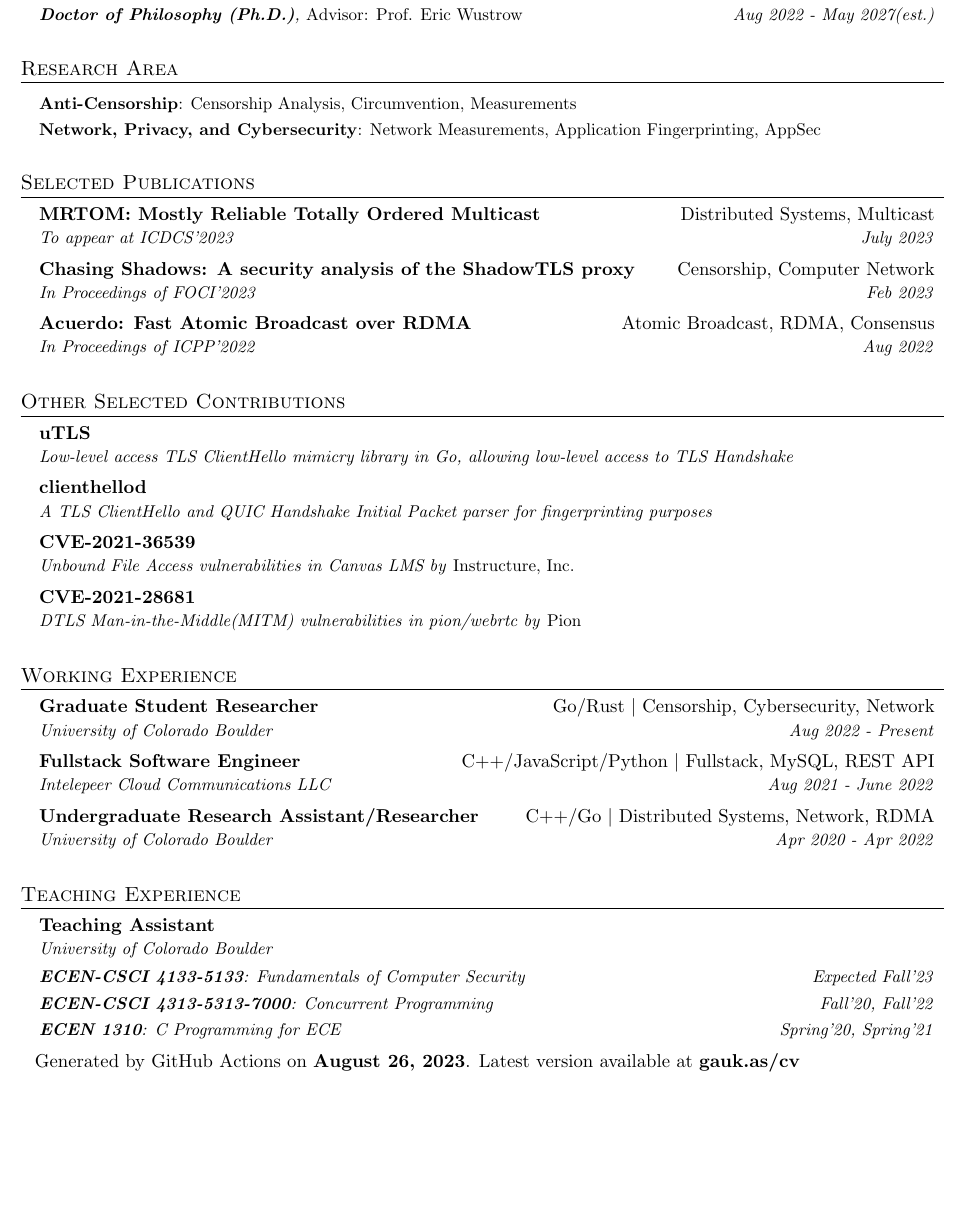
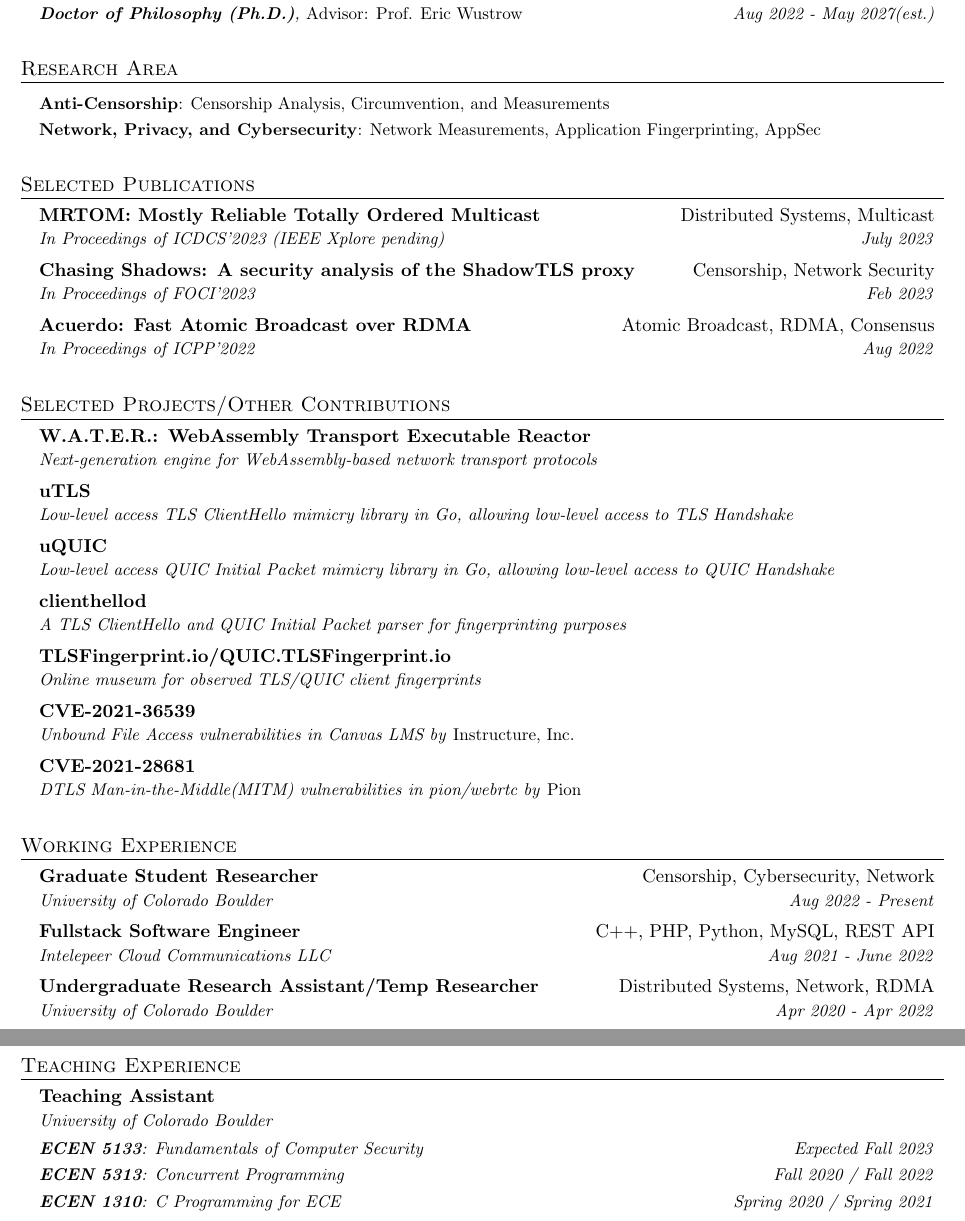
Before and after one commit to gaukas/gaukas.wang, a LaTeX CV (LaTeX/cv.tex): part of the page before the commit and two parts of pages 1 and 2 of 2 after it, the two joined at a grey line, cut so that both start at the same text, the shorter picture padded with empty space. Compiled offline with pdfLaTeX.

Commit message:
update: cv updates

```diff
--- a/LaTeX/cv.tex
+++ b/LaTeX/cv.tex
@@ -27,8 +27,8 @@
 \fancyhf{} % clear all header and footer fields
 \fancyfoot{}
 \cfoot{
-  Generated by GitHub Actions on \textbf{\today}.
-  Latest version available at \href{https://gauk.as/cv}{\textbf{gauk.as/cv}}
+  Copy generated on \textbf{\today}.
+  Check \href{https://gauk.as/cv}{\textbf{gauk.as/cv}} for possible new versions.
 }
 \renewcommand{\headrulewidth}{0pt}
 \renewcommand{\footrulewidth}{0pt}
@@ -126,7 +126,7 @@
 \resumeSubHeadingListStart
 
 \resumeProjectHeading
-{\textbf{Anti-Censorship}: Censorship Analysis, Circumvention, Measurements}{}
+{\textbf{Anti-Censorship}: Censorship Analysis, Circumvention, and Measurements}{}
 
 \resumeProjectHeading
 {\textbf{Network, Privacy, and Cybersecurity}: Network Measurements, Application Fingerprinting, AppSec}{}
@@ -137,30 +137,49 @@
 %----------- Publication -----------
 \section{Selected Publications}
 \resumeSubHeadingListStart
+  % % MRTOM
+  % \resumeSubheading
+  % {\textbf{{MRTOM}: Mostly Reliable Totally Ordered Multicast}}{Distributed Systems, Multicast}
+  % {In Proceedings of \href{https://icdcs2023.icdcs.org/}{ICDCS'2023} (IEEE Xplore pending)}{July 2023}
   % MRTOM
   \resumeSubheading
-  {\textbf{MRTOM: Mostly Reliable Totally Ordered Multicast}}{Distributed Systems, Multicast}
-  {To appear at \href{https://icdcs2023.icdcs.org/}{ICDCS'2023}}{July 2023}
-  % STLS
+  {\textbf{{MRTOM}: Mostly Reliable Totally Ordered Multicast}}{Distributed Systems, Multicast}
+  {In Proceedings of \href{https://icdcs2023.icdcs.org/}{ICDCS'2023} (IEEE Xplore pending)}{July 2023}
+  % ShadowTLS
   \resumeSubheading
-  {\href{https://www.petsymposium.org/foci/2023/foci-2023-0002.php}{\textbf{Chasing Shadows: A security analysis of the ShadowTLS proxy}}}{Censorship, Computer Network}
+  {\href{https://www.petsymposium.org/foci/2023/foci-2023-0002.php}{\textbf{{Chasing Shadows}: A security analysis of the {ShadowTLS} proxy}}}{Censorship, Network Security}
   {In Proceedings of \href{https://foci.community/foci23.html}{FOCI'2023}}{Feb 2023}
   % Acuerdo
   \resumeSubheading
-  {\href{https://dl.acm.org/doi/abs/10.1145/3545008.3545041}{\textbf{Acuerdo: Fast Atomic Broadcast over RDMA}}}{Atomic Broadcast, RDMA, Consensus}
+  {\href{https://dl.acm.org/doi/abs/10.1145/3545008.3545041}{\textbf{Acuerdo: Fast Atomic Broadcast over {RDMA}}}}{Atomic Broadcast, RDMA, Consensus}
   {In Proceedings of \href{https://icpp22.gitlabpages.inria.fr/}{ICPP'2022}}{Aug 2022}
 \resumeSubHeadingListEnd
 \vspace{1pt}
 
 %----------- Contributions -----------
-\section{Other Selected Contributions}
+\section{Selected Projects/Other Contributions}
 \resumeSubHeadingListStart
+\resumeSubheading
+{\href{https://github.com/gaukas/water}{\textbf{W.A.T.E.R.: WebAssembly Transport Executable Reactor}}}{}
+{Next-generation engine for WebAssembly-based network transport protocols}{}
 \resumeSubheading
 {\href{https://github.com/refraction-networking/utls}{\textbf{uTLS}}}{}
 {Low-level access TLS ClientHello mimicry library in Go, allowing low-level access to TLS Handshake}{}
 \resumeSubheading
+{\href{https://github.com/refraction-networking/uquic}{\textbf{uQUIC}}}{}
+{Low-level access QUIC Initial Packet mimicry library in Go, allowing low-level access to QUIC Handshake}{}
+\resumeSubheading
 {\href{https://github.com/gaukas/clienthellod}{\textbf{clienthellod}}}{}
-{A TLS ClientHello and QUIC Handshake Initial Packet parser for fingerprinting purposes}{}
+{A TLS ClientHello and QUIC Initial Packet parser for fingerprinting purposes}{}
+\resumeSubheading
+{\href{https://tlsfingerprint.io}{\textbf{TLSFingerprint.io}}/\href{https://quic.tlsfingerprint.io}{\textbf{QUIC.TLSFingerprint.io}}}{}
+{Online museum for observed TLS/QUIC client fingerprints}{}
+% \resumeSubheading
+% {\textbf{CVE-PENDING-ASSIGNMENT}}{}
+% {Memory Dump vulnerabilities in [REDACTED] by [REDACTED]}{}
+% \resumeSubheading
+% {\textbf{CVE-PENDING-ASSIGNMENT}}{}
+% {Arbitrary Code Execution vulnerabilities in [REDACTED] by [REDACTED]}{}
 \resumeSubheading
 {\href{https://cve.mitre.org/cgi-bin/cvename.cgi?name=CVE-2021-36539}{\textbf{CVE-2021-36539}}}{}
 {Unbound File Access vulnerabilities in \href{https://www.instructure.com/canvas}{Canvas LMS} by \emph{Instructure, Inc.}}{}
@@ -174,13 +193,13 @@
 \section{Working Experience}
 \resumeSubHeadingListStart
 \resumeSubheading
-{Graduate Student Researcher}{Go/Rust $|$ Censorship, Cybersecurity, Network}
+{Graduate Student Researcher}{Censorship, Cybersecurity, Network}
 {University of Colorado Boulder}{Aug 2022 - Present}
 \resumeSubheading
-{Fullstack Software Engineer}{C++/JavaScript/Python $|$ Fullstack, MySQL, REST API}
+{Fullstack Software Engineer}{C++, PHP, Python, MySQL, REST API}
 {Intelepeer Cloud Communications LLC}{Aug 2021 - June 2022}
 \resumeSubheading
-{Undergraduate Research Assistant/Researcher}{C++/Go $|$ Distributed Systems, Network, RDMA}
+{Undergraduate Research Assistant/Temp Researcher}{Distributed Systems, Network, RDMA}
 {University of Colorado Boulder}{Apr 2020 - Apr 2022}
 \resumeSubHeadingListEnd
 \vspace{1pt}
@@ -191,11 +210,11 @@
 {Teaching Assistant}{}
 {University of Colorado Boulder}{}
 \resumeSubSubheading
-{\href{https://experts.colorado.edu/display/coursename_ECEN-4133}{\textbf{ECEN-CSCI 4133-5133}: Fundamentals of Computer Security}}{Expected Fall'23}
+{\href{https://experts.colorado.edu/display/coursename_ECEN-5133}{\textbf{ECEN 5133}: Fundamentals of Computer Security}}{Expected Fall 2023}
 \resumeSubSubheading
-{\href{https://experts.colorado.edu/display/coursename_ECEN-4313}{\textbf{ECEN-CSCI 4313-5313-7000}: Concurrent Programming}}{Fall'20, Fall'22}
+{\href{https://experts.colorado.edu/display/coursename_ECEN-5313}{\textbf{ECEN 5313}: Concurrent Programming}}{Fall 2020 / Fall 2022}
 \resumeSubSubheading
-{\href{https://experts.colorado.edu/display/coursename_ECEN-1310}{\textbf{ECEN 1310}: C Programming for ECE}}{Spring'20, Spring'21}\resumeSubHeadingListEnd
+{\href{https://experts.colorado.edu/display/coursename_ECEN-1310}{\textbf{ECEN 1310}: C Programming for ECE}}{Spring 2020 / Spring 2021}\resumeSubHeadingListEnd
 \vspace{1pt}
 % -------------------------------------------
 \end{document}
```
